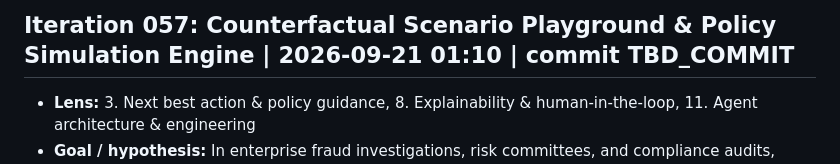
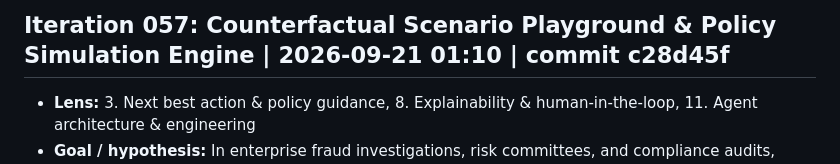
Before and after one commit to Swapnil-Biswas/Tiger-Graph, a Markdown page: docs/IMPROVEMENT_LOG.md, the part around the change. Drawn GitHub-style.

Commit message:
docs(iter-057): record commit hash c28d45f in logs and metrics scoreboard

```diff
--- a/docs/IMPROVEMENT_LOG.md
+++ b/docs/IMPROVEMENT_LOG.md
@@ -1,4 +1,4 @@
-## Iteration 057: Counterfactual Scenario Playground & Policy Simulation Engine | 2026-09-21 01:10 | commit TBD_COMMIT
+## Iteration 057: Counterfactual Scenario Playground & Policy Simulation Engine | 2026-09-21 01:10 | commit c28d45f
 - **Lens:** 3. Next best action & policy guidance, 8. Explainability & human-in-the-loop, 11. Agent architecture & engineering
 - **Goal / hypothesis:** In enterprise fraud investigations, risk committees, and compliance audits, analysts need to simulate "what-if" topological perturbations without modifying production graphs to test decision boundaries and policy sensitivity. Implementing `GraphScenarioSimulator` in `src/graph/simulation.py` provides:
   1. **Topological & Behavioral Perturbations**: Parameterized simulation of exposure overrides ($N$ dollars or scaling multipliers), transaction burst injections, device unlinking, high-risk merchant MCC reclassifications (e.g. 6051 quasi-cash), and synthetic cardholder challenge responses.
```
Also changed, not shown: docs/METRICS.md (+1 -1 lines).
